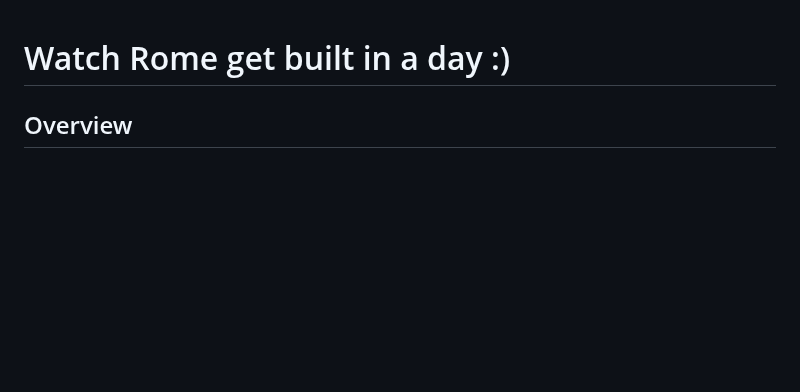
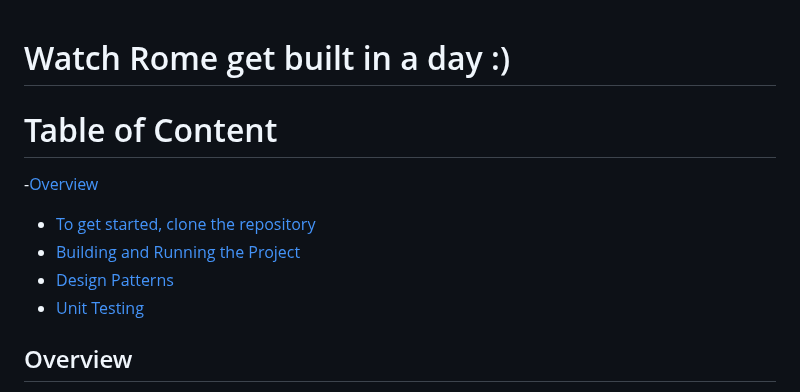
Before and after one commit to COS214-Project-2024/Team-28, a Markdown page: README.md, the part around the change. Drawn GitHub-style; blank space fills up the shorter version.

Commit message:
Update README.md
Table of Content

```diff
--- a/README.md
+++ b/README.md
@@ -1,4 +1,11 @@
 # Watch Rome get built in a day :)
+
+# Table of Content
+-[Overview](#overview)
+- [To get started, clone the repository](#to-get-started-clone-the-repository)
+- [Building and Running the Project](#building-and-running-the-project)
+- [Design Patterns](#design-patterns)
+- [Unit Testing](#unit-testing)
 
 ## Overview
 The City Builder Simulation is a program that models a dynamic urban environment, where various types of buildings, plants, and services interact under different design patterns to simulate city management. This project utilizes several object-oriented design patterns, each responsible for a specific aspect of the simulation, ensuring modularity and scalability.
```
